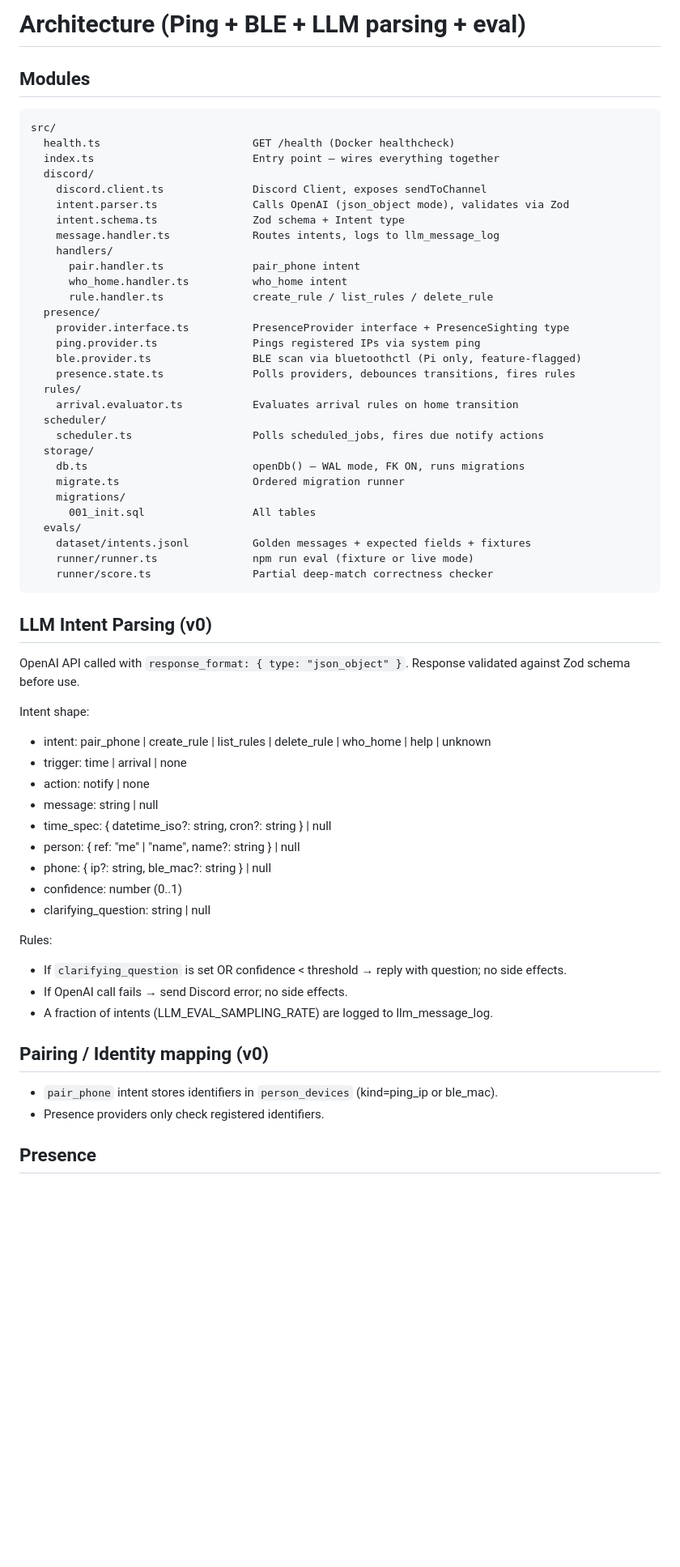
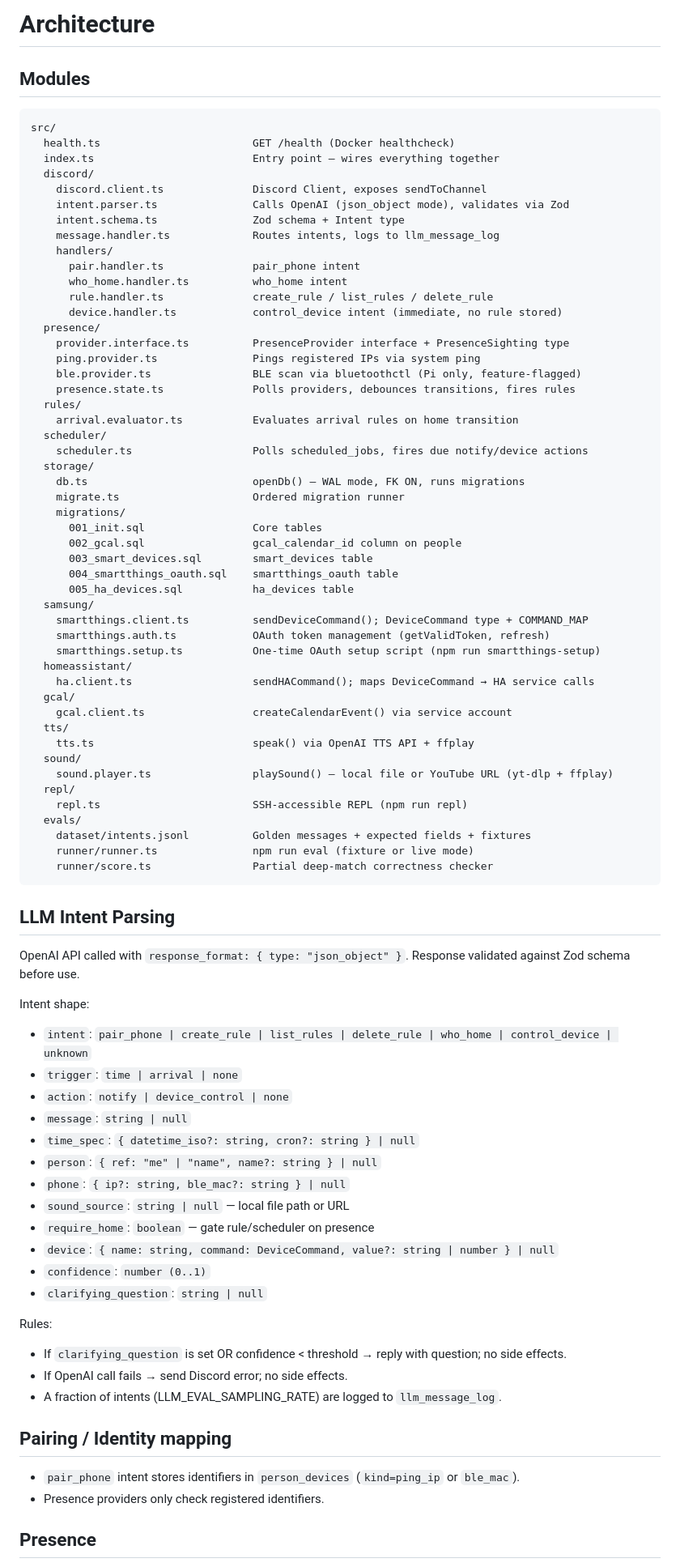
Before and after one commit to YavgenyP/homepi, a Markdown page: docs/architecture.md, the part around one of its changes. Shown at 81% size. Drawn GitHub-style; blank space fills up the shorter version.

````diff
--- a/docs/architecture.md
+++ b/docs/architecture.md
@@ -1,4 +1,4 @@
-# Architecture (Ping + BLE + LLM parsing + eval)
+# Architecture
 
 ## Modules
 
@@ -15,6 +15,7 @@ src/
       pair.handler.ts              pair_phone intent
       who_home.handler.ts          who_home intent
       rule.handler.ts              create_rule / list_rules / delete_rule
+      device.handler.ts            control_device intent (immediate, no rule stored)
   presence/
     provider.interface.ts          PresenceProvider interface + PresenceSighting type
     ping.provider.ts               Pings registered IPs via system ping
@@ -23,42 +24,63 @@ src/
   rules/
     arrival.evaluator.ts           Evaluates arrival rules on home transition
   scheduler/
-    scheduler.ts                   Polls scheduled_jobs, fires due notify actions
+    scheduler.ts                   Polls scheduled_jobs, fires due notify/device actions
   storage/
     db.ts                          openDb() — WAL mode, FK ON, runs migrations
     migrate.ts                     Ordered migration runner
     migrations/
-      001_init.sql                 All tables
+      001_init.sql                 Core tables
+      002_gcal.sql                 gcal_calendar_id column on people
+      003_smart_devices.sql        smart_devices table
+      004_smartthings_oauth.sql    smartthings_oauth table
+      005_ha_devices.sql           ha_devices table
+  samsung/
+    smartthings.client.ts          sendDeviceCommand(); DeviceCommand type + COMMAND_MAP
+    smartthings.auth.ts            OAuth token management (getValidToken, refresh)
+    smartthings.setup.ts           One-time OAuth setup script (npm run smartthings-setup)
+  homeassistant/
+    ha.client.ts                   sendHACommand(); maps DeviceCommand → HA service calls
+  gcal/
+    gcal.client.ts                 createCalendarEvent() via service account
+  tts/
+    tts.ts                         speak() via OpenAI TTS API + ffplay
+  sound/
+    sound.player.ts                playSound() — local file or YouTube URL (yt-dlp + ffplay)
+  repl/
+    repl.ts                        SSH-accessible REPL (npm run repl)
   evals/
     dataset/intents.jsonl          Golden messages + expected fields + fixtures
     runner/runner.ts               npm run eval (fixture or live mode)
     runner/score.ts                Partial deep-match correctness checker
 ```
 
-## LLM Intent Parsing (v0)
+## LLM Intent Parsing
 
 OpenAI API called with `response_format: { type: "json_object" }`.
 Response validated against Zod schema before use.
 
 Intent shape:
-- intent: pair_phone | create_rule | list_rules | delete_rule | who_home | help | unknown
-- trigger: time | arrival | none
-- action: notify | none
-- message: string | null
-- time_spec: { datetime_iso?: string, cron?: string } | null
-- person: { ref: "me" | "name", name?: string } | null
-- phone: { ip?: string, ble_mac?: string } | null
-- confidence: number (0..1)
-- clarifying_question: string | null
+- `intent`: `pair_phone | create_rule | list_rules | delete_rule | who_home | control_device | unknown`
+- `trigger`: `time | arrival | none`
+- `action`: `notify | device_control | none`
+- `message`: `string | null`
+- `time_spec`: `{ datetime_iso?: string, cron?: string } | null`
+- `person`: `{ ref: "me" | "name", name?: string } | null`
+- `phone`: `{ ip?: string, ble_mac?: string } | null`
+- `sound_source`: `string | null` — local file path or URL
+- `require_home`: `boolean` — gate rule/scheduler on presence
+- `device`: `{ name: string, command: DeviceCommand, value?: string | number } | null`
+- `confidence`: `number (0..1)`
+- `clarifying_question`: `string | null`
 
 Rules:
 - If `clarifying_question` is set OR confidence < threshold → reply with question; no side effects.
 - If OpenAI call fails → send Discord error; no side effects.
-- A fraction of intents (LLM_EVAL_SAMPLING_RATE) are logged to llm_message_log.
+- A fraction of intents (LLM_EVAL_SAMPLING_RATE) are logged to `llm_message_log`.
 
-## Pairing / Identity mapping (v0)
+## Pairing / Identity mapping
 
-- `pair_phone` intent stores identifiers in `person_devices` (kind=ping_ip or ble_mac).
+- `pair_phone` intent stores identifiers in `person_devices` (`kind=ping_ip` or `ble_mac`).
 - Presence providers only check registered identifiers.
 
 ## Presence
````
Also changed, not shown: other parts of docs/architecture.md (+49 -9 lines).
